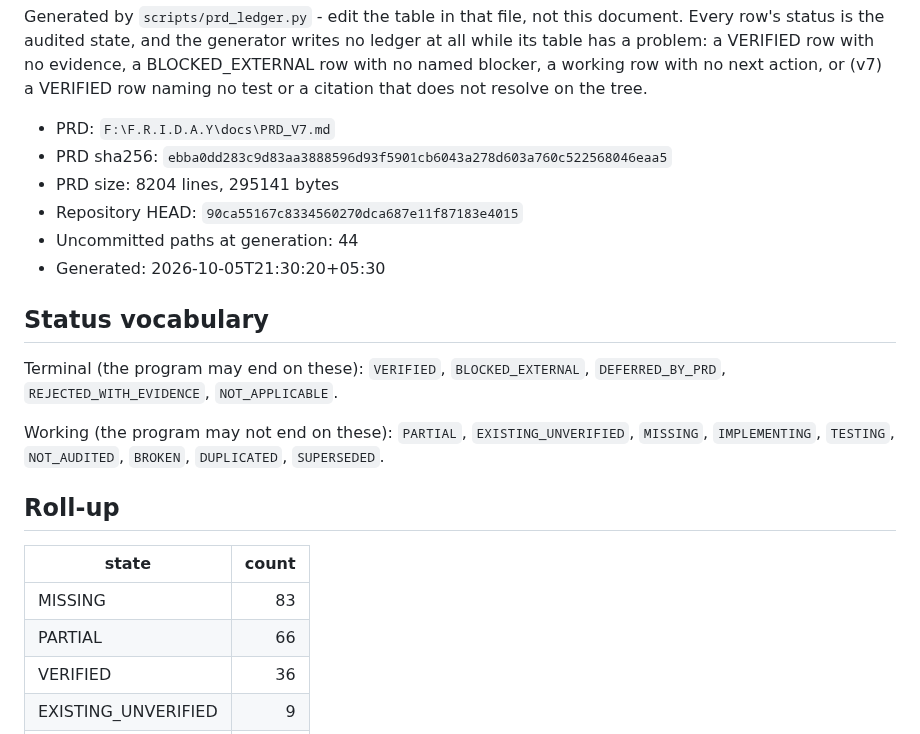
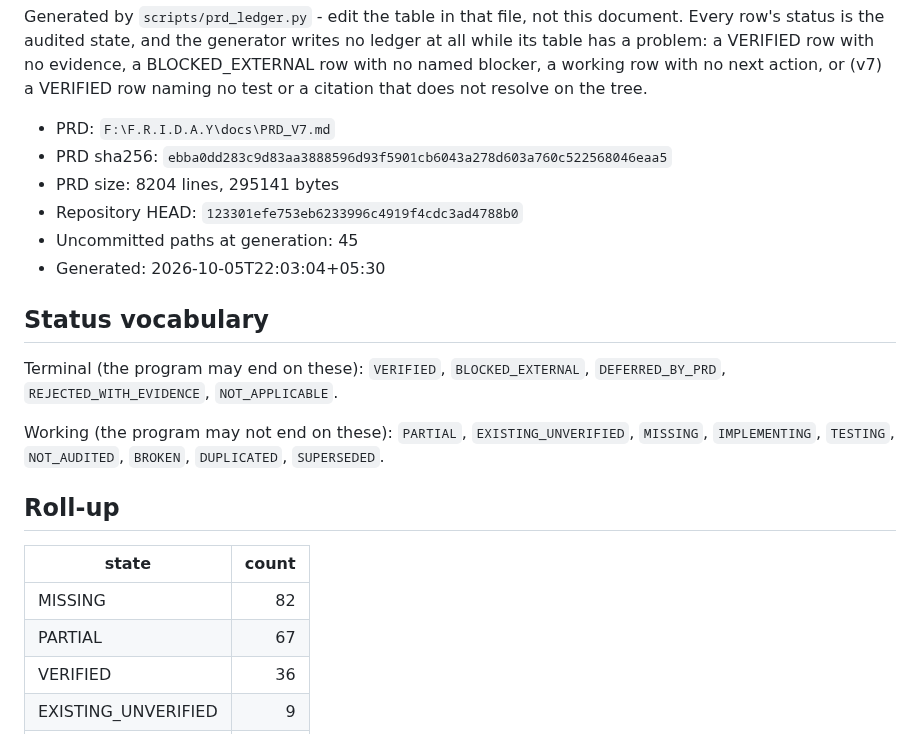
Before and after one commit to DarshPro07/F.R.I.D.A.Y, a Markdown page: docs/implementation/PRD_V7_LEDGER.md, the part around one of its changes. GitHub-like rendering.

```diff
--- a/docs/implementation/PRD_V7_LEDGER.md
+++ b/docs/implementation/PRD_V7_LEDGER.md
@@ -10,9 +10,9 @@ does not resolve on the tree.
 - PRD: `F:\F.R.I.D.A.Y\docs\PRD_V7.md`
 - PRD sha256: `ebba0dd283c9d83aa3888596d93f5901cb6043a278d603a760c522568046eaa5`
 - PRD size: 8204 lines, 295141 bytes
-- Repository HEAD: `90ca55167c8334560270dca687e11f87183e4015`
-- Uncommitted paths at generation: 44
-- Generated: 2026-10-05T21:30:20+05:30
+- Repository HEAD: `123301efe753eb6233996c4919f4cdc3ad4788b0`
+- Uncommitted paths at generation: 45
+- Generated: 2026-10-05T22:03:04+05:30
 
 ## Status vocabulary
 
@@ -27,8 +27,8 @@ Working (the program may not end on these): `PARTIAL`, `EXISTING_UNVERIFIED`,
 
 | state | count |
 |---|---:|
-| MISSING | 83 |
-| PARTIAL | 66 |
+| MISSING | 82 |
+| PARTIAL | 67 |
 | VERIFIED | 36 |
 | EXISTING_UNVERIFIED | 9 |
 | DEFERRED_BY_PRD | 2 |
```
Also changed, not shown: other parts of docs/implementation/PRD_V7_LEDGER.md (+4 -4 lines), docs/implementation/PRD_CURRENT_STATE.md (+10 -13 lines).
